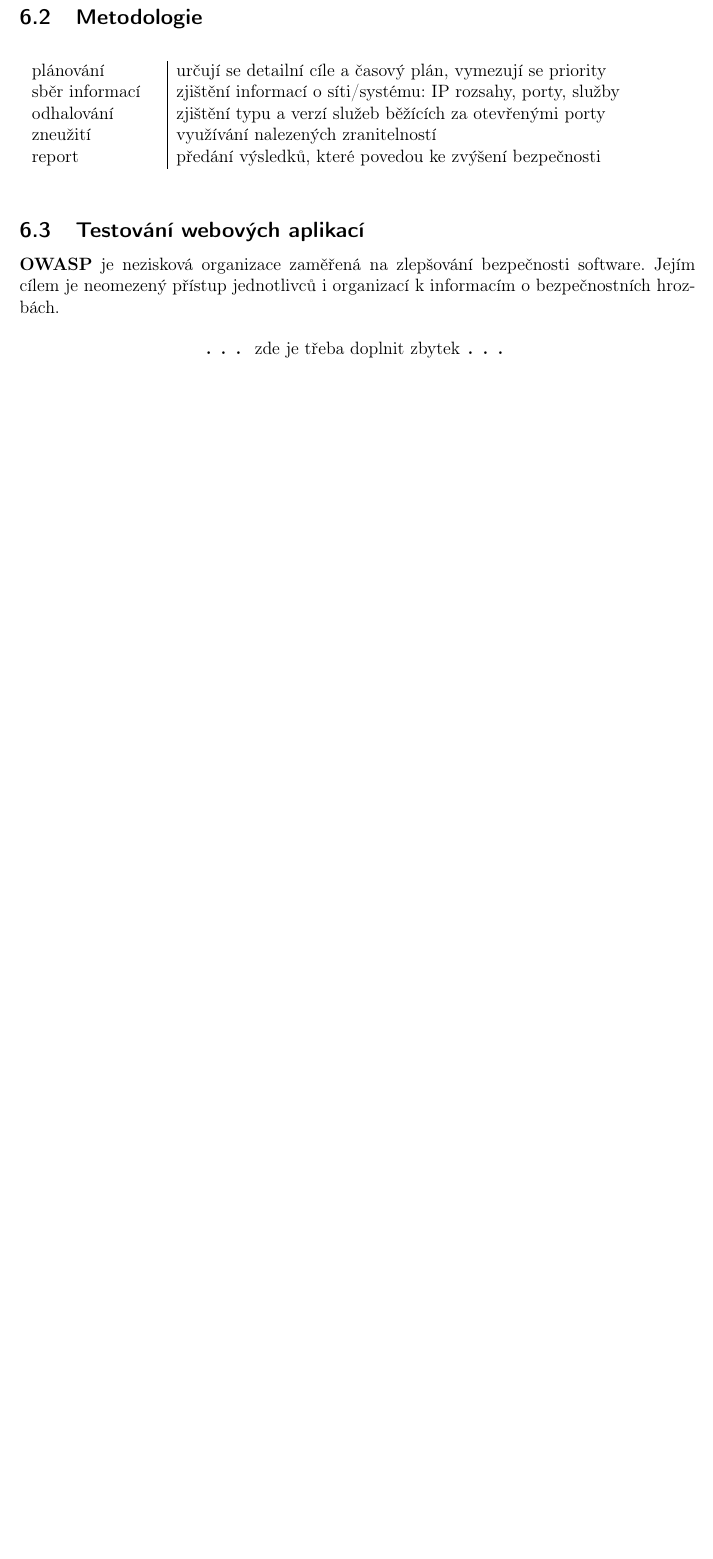
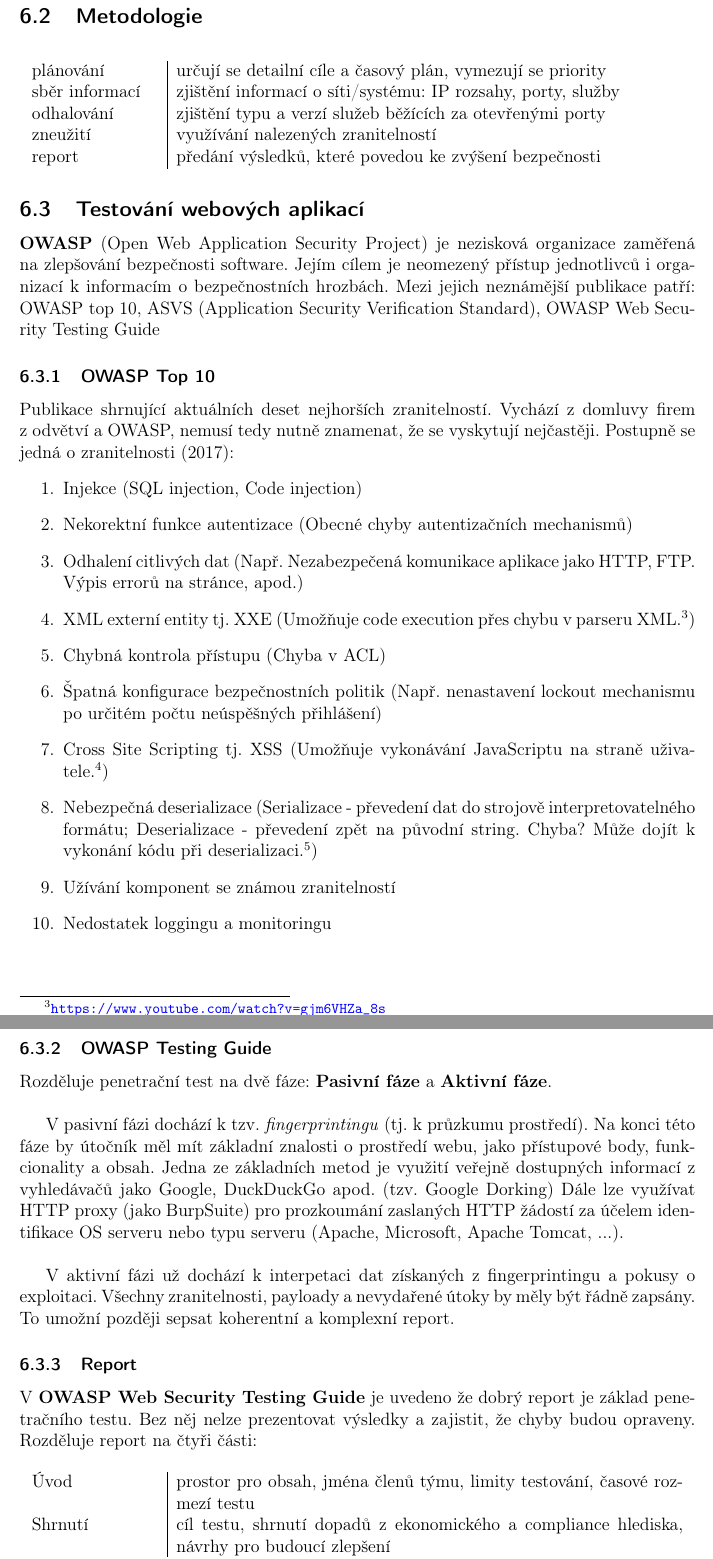
Before and after one commit to VUT-FEKT-IBE/BPC-IBE-SZZ, a LaTeX document (BPC-IC2/main.tex, which reads BPC-IC2/text/text.tex): part of page 8 of 16 before the commit and two parts of pages 9 and 10 of 18 after it, the two joined at a grey line, cut so that both start at the same text, the shorter picture padded with empty space. Compiled offline with pdfLaTeX.

Commit message:
Question 6 - OWASP, pentest
FInished Question 6 and added relevant DDoS links in Question 7

```diff
--- a/BPC-IC2/text/text.tex
+++ b/BPC-IC2/text/text.tex
@@ -200,7 +210,7 @@
 
 \subsection{Metodologie}
 
-\begin{table}[ht]
+\begin{table}[H]
 \centering
 \begin{tabular}{p{3cm}|p{12cm}}
 plánování      & určují se~detailní cíle a~časový plán, vymezují se priority \\
@@ -213,13 +223,50 @@
 
 \subsection{Testování webových aplikací}
 
-\textbf{OWASP} je nezisková organizace zaměřená na~zlepšování bezpečnosti software. Jejím cílem je neomezený přístup jednotlivců i~organizací k~informacím o~bezpečnostních hrozbách.
+\textbf{OWASP} (Open Web Application Security Project) je nezisková organizace zaměřená na~zlepšování bezpečnosti software. Jejím cílem je neomezený přístup jednotlivců i~organizací k~informacím o~bezpečnostních hrozbách. Mezi jejich neznámější publikace patří: OWASP top 10, ASVS (Application Security Verification Standard), OWASP Web Security Testing Guide
 
-% TODO Další informace -- xnomas?
+\subsubsection{OWASP Top 10}
 
-\begin{center}
-{\huge \dots} zde je třeba doplnit zbytek {\huge \dots}
-\end{center}
+Publikace shrnující aktuálních deset nejhorších zranitelností. Vychází z~domluvy firem z~odvětví a~OWASP, nemusí tedy nutně znamenat, že se vyskytují nejčastěji. Postupně se jedná o zranitelnosti (2017):
+\begin{enumerate}
+    \item Injekce (SQL injection, Code injection)
+    \item Nekorektní funkce autentizace (Obecné chyby autentizačních mechanismů)
+    \item Odhalení citlivých dat (Např. Nezabezpečená komunikace aplikace jako HTTP, FTP. Výpis errorů na stránce, apod.)
+    \item XML externí entity tj. XXE (Umožňuje code execution přes chybu v parseru XML.\footnote{\url{https://www.youtube.com/watch?v=gjm6VHZa_8s}})
+    \item Chybná kontrola přístupu (Chyba v ACL)
+    \item Špatná konfigurace bezpečnostních politik (Např. nenastavení lockout mechanismu po určitém počtu neúspěšných přihlášení)
+    \item Cross Site Scripting tj. XSS (Umožňuje vykonávání JavaScriptu na straně uživatele.\footnote{\url{https://www.youtube.com/watch?v=EoaDgUgS6QA}})
+    \item Nebezpečná deserializace (Serializace - převedení dat do strojově interpretovatelného formátu; Deserializace - převedení zpět na původní string. Chyba? Může dojít k vykonání kódu při deserializaci.\footnote{\url{https://www.youtube.com/watch?v=HaW15aMzBUM}})
+    \item Užívání komponent se známou zranitelností
+    \item Nedostatek loggingu a monitoringu
+\end{enumerate}
+
+\clearpage
+
+\subsubsection{OWASP Testing Guide}
+
+Rozděluje penetrační test na dvě fáze: \textbf{Pasivní fáze} a \textbf{Aktivní fáze}.
+\\
+
+V pasivní fázi dochází k tzv. \textit{fingerprintingu} (tj. k průzkumu prostředí). Na konci této fáze by útočník měl mít základní znalosti o prostředí webu, jako přístupové body, funkcionality a obsah. Jedna ze základních metod je využití veřejně dostupných informací z vyhledávačů jako Google, DuckDuckGo apod. (tzv. Google Dorking) Dále lze využívat HTTP proxy (jako BurpSuite) pro prozkoumání zaslaných HTTP žádostí za účelem identifikace OS serveru nebo typu serveru (Apache, Microsoft, Apache Tomcat, ...).
+\\
+
+V aktivní fázi už dochází k interpetaci dat získaných z fingerprintingu a pokusy o exploitaci. Všechny zranitelnosti, payloady a~nevydařené útoky by měly být řádně zapsány. To umožní později sepsat koherentní a~komplexní report.
+
+\subsubsection{Report}
+
+V \textbf{OWASP Web Security Testing Guide} je uvedeno že dobrý report je základ penetračního testu. Bez něj nelze prezentovat výsledky a zajistit, že chyby budou opraveny. Rozděluje report na čtyři části:
+
+\begin{table}[H]
+\centering
+\begin{tabular}{p{3cm}|p{12cm}}
+Úvod      &  prostor pro obsah, jména členů týmu, limity testování, časové rozmezí testu\\
+Shrnutí   &  cíl testu, shrnutí dopadů z ekonomického a compliance hlediska, návrhy pro budoucí zlepšení \\
+Nálezy    &  výpis všech nalezených zranitelností, všechny zranitelnosti by měly obsahovat co nejvíce detailní informace\footnote{více: \url{https://owasp.org/www-project-web-security-testing-guide/v42/5-Reporting/README.html}} \\
+Dodatky   & použité metody, nástroje, vysvětlení závažnosti, relevantní výstupy nástrojů, apod. \\
+\end{tabular}
+\end{table}
+
 
 \clearpage
 \section{(D)DoS útoky (princip, rozdělení, popis základních útoků: SYN Flood, HTTP Flood, DNS reflection, Ping of Death, Slow-Loris). Zátěžové testování (typy testů, nejznámější nástroje).}
```
Also changed, not shown: BPC-IC2/text/text.tex (35 more changed lines).
